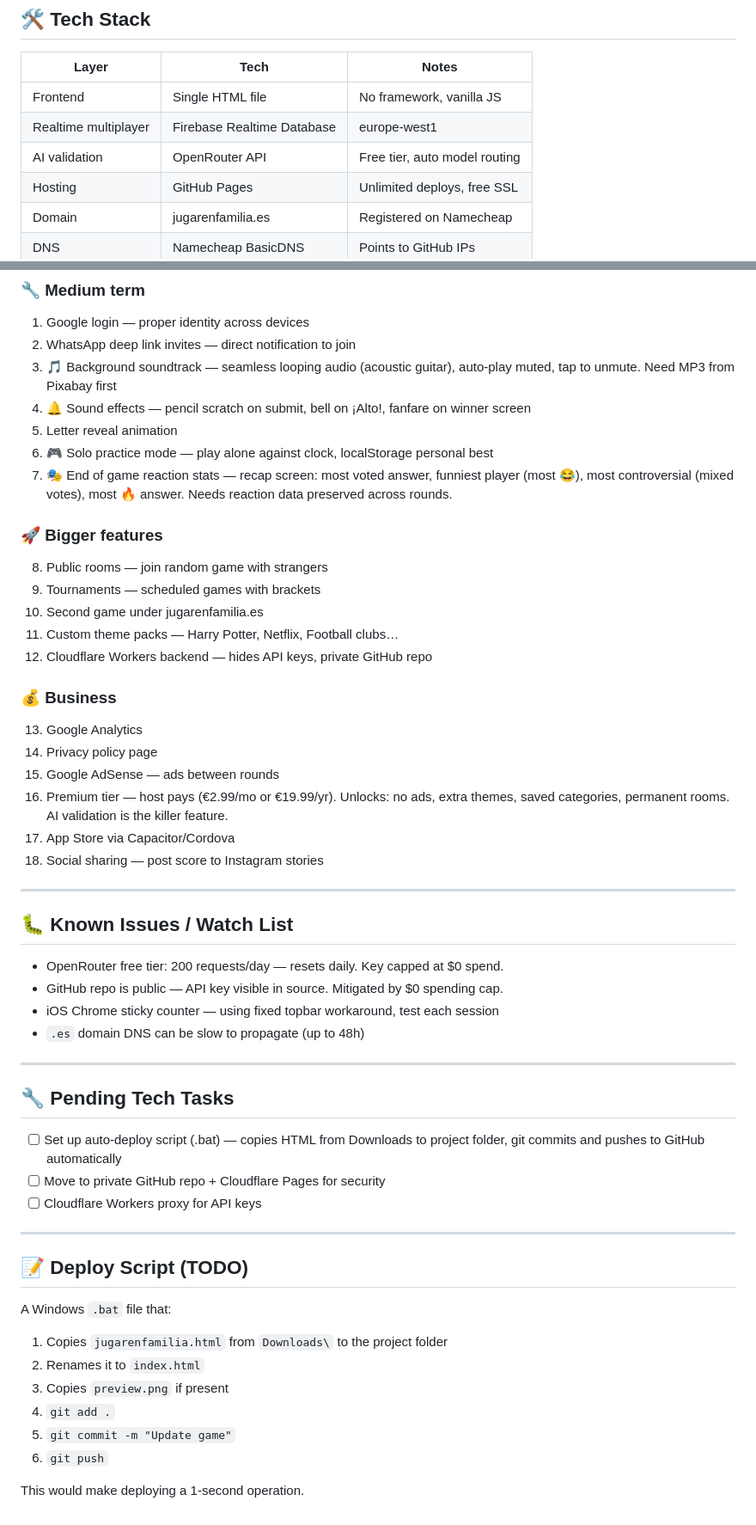
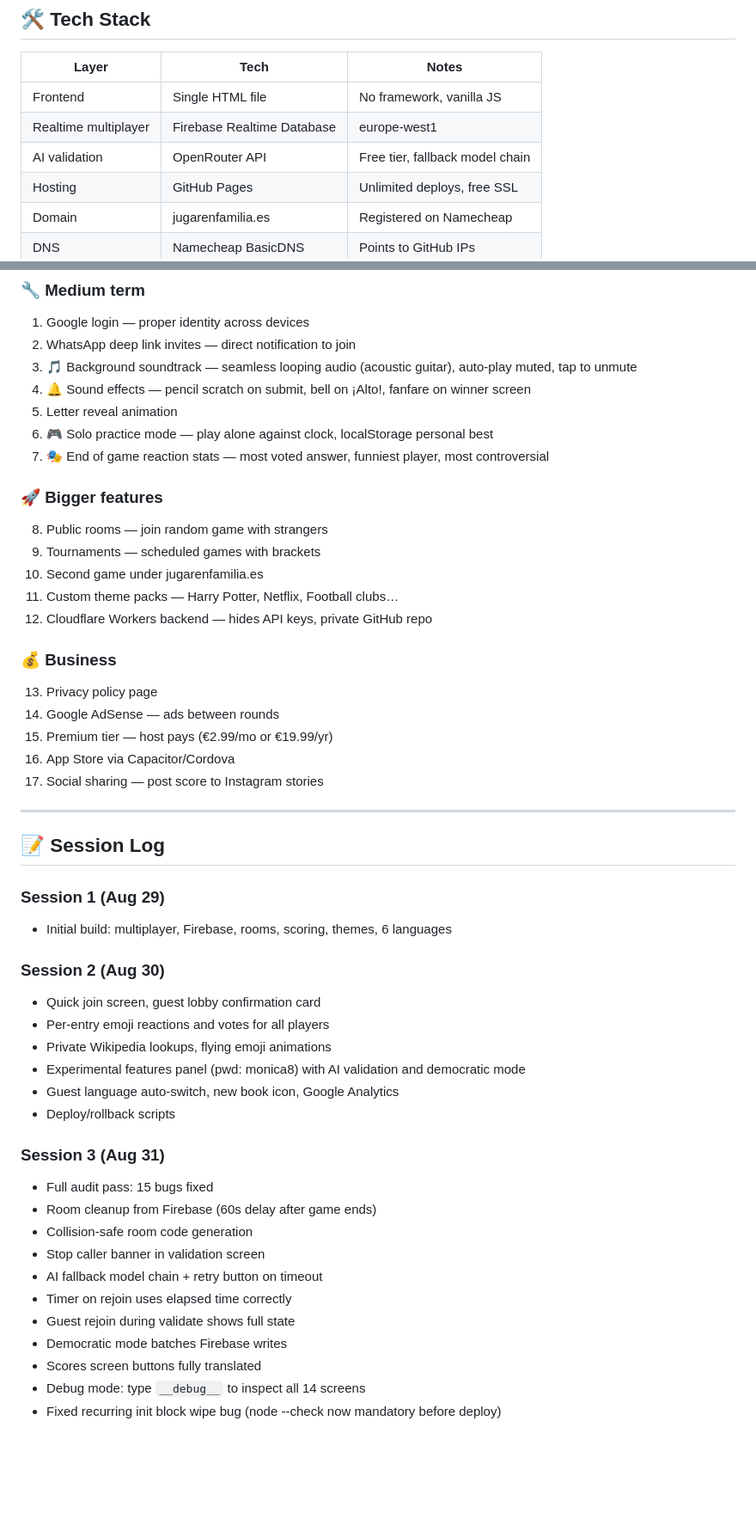
Before and after one commit to oscargdiez/jugarenfamilia, a Markdown page: JUGARENFAMILIA_HANDOFF.md, 2 parts joined by grey strips. Shown at 86% size. GitHub-like rendering; blank space fills up the shorter version.

```diff
--- a/JUGARENFAMILIA_HANDOFF.md
+++ b/JUGARENFAMILIA_HANDOFF.md
@@ -37,7 +37,7 @@ A multiplayer browser-based version of the classic Spanish word game "Stop/Tutti
 |---|---|---|
 | Frontend | Single HTML file | No framework, vanilla JS |
 | Realtime multiplayer | Firebase Realtime Database | europe-west1 |
-| AI validation | OpenRouter API | Free tier, auto model routing |
+| AI validation | OpenRouter API | Free tier, fallback model chain |
 | Hosting | GitHub Pages | Unlimited deploys, free SSL |
 | Domain | jugarenfamilia.es | Registered on Namecheap |
 | DNS | Namecheap BasicDNS | Points to GitHub IPs |
@@ -232,11 +231,11 @@ Every deploy creates a new commit — you can always go back to any version in h
 ### 🔧 Medium term
 1. Google login — proper identity across devices
 2. WhatsApp deep link invites — direct notification to join
-3. 🎵 Background soundtrack — seamless looping audio (acoustic guitar), auto-play muted, tap to unmute. Need MP3 from Pixabay first
+3. 🎵 Background soundtrack — seamless looping audio (acoustic guitar), auto-play muted, tap to unmute
 4. 🔔 Sound effects — pencil scratch on submit, bell on ¡Alto!, fanfare on winner screen
 5. Letter reveal animation
 6. 🎮 Solo practice mode — play alone against clock, localStorage personal best
-7. 🎭 End of game reaction stats — recap screen: most voted answer, funniest player (most 😂), most controversial (mixed votes), most 🔥 answer. Needs reaction data preserved across rounds.
+7. 🎭 End of game reaction stats — most voted answer, funniest player, most controversial
 
 ### 🚀 Bigger features
 8. Public rooms — join random game with strangers
@@ -246,40 +245,36 @@ Every deploy creates a new commit — you can always go back to any version in h
 12. Cloudflare Workers backend — hides API keys, private GitHub repo
 
 ### 💰 Business
-13. Google Analytics
-14. Privacy policy page
-15. Google AdSense — ads between rounds
-16. Premium tier — host pays (€2.99/mo or €19.99/yr). Unlocks: no ads, extra themes, saved categories, permanent rooms. AI validation is the killer feature.
-17. App Store via Capacitor/Cordova
-18. Social sharing — post score to Instagram stories
+13. Privacy policy page
+14. Google AdSense — ads between rounds
+15. Premium tier — host pays (€2.99/mo or €19.99/yr)
+16. App Store via Capacitor/Cordova
+17. Social sharing — post score to Instagram stories
 
 ---
 
-## 🐛 Known Issues / Watch List
+## 📝 Session Log
 
-- OpenRouter free tier: 200 requests/day — resets daily. Key capped at $0 spend.
-- GitHub repo is public — API key visible in source. Mitigated by $0 spending cap.
-- iOS Chrome sticky counter — using fixed topbar workaround, test each session
-- `.es` domain DNS can be slow to propagate (up to 48h)
+### Session 1 (Aug 29)
+- Initial build: multiplayer, Firebase, rooms, scoring, themes, 6 languages
 
----
+### Session 2 (Aug 30)
+- Quick join screen, guest lobby confirmation card
+- Per-entry emoji reactions and votes for all players
+- Private Wikipedia lookups, flying emoji animations
+- Experimental features panel (pwd: monica8) with AI validation and democratic mode
+- Guest language auto-switch, new book icon, Google Analytics
+- Deploy/rollback scripts
 
-## 🔧 Pending Tech Tasks
-
-- [ ] Set up auto-deploy script (.bat) — copies HTML from Downloads to project folder, git commits and pushes to GitHub automatically
-- [ ] Move to private GitHub repo + Cloudflare Pages for security
-- [ ] Cloudflare Workers proxy for API keys
-
----
-
-## 📝 Deploy Script (TODO)
-
-A Windows `.bat` file that:
-1. Copies `jugarenfamilia.html` from `Downloads\` to the project folder
-2. Renames it to `index.html`
-3. Copies `preview.png` if present
-4. `git add .`
-5. `git commit -m "Update game"`
-6. `git push`
-
-This would make deploying a 1-second operation.
+### Session 3 (Aug 31)
+- Full audit pass: 15 bugs fixed
+- Room cleanup from Firebase (60s delay after game ends)
+- Collision-safe room code generation
+- Stop caller banner in validation screen
+- AI fallback model chain + retry button on timeout
+- Timer on rejoin uses elapsed time correctly
+- Guest rejoin during validate shows full state
+- Democratic mode batches Firebase writes
+- Scores screen buttons fully translated
+- Debug mode: type `__debug__` to inspect all 14 screens
+- Fixed recurring init block wipe bug (node --check now mandatory before deploy)
```
Also changed, not shown: other parts of JUGARENFAMILIA_HANDOFF.md (+39 -40 lines).
